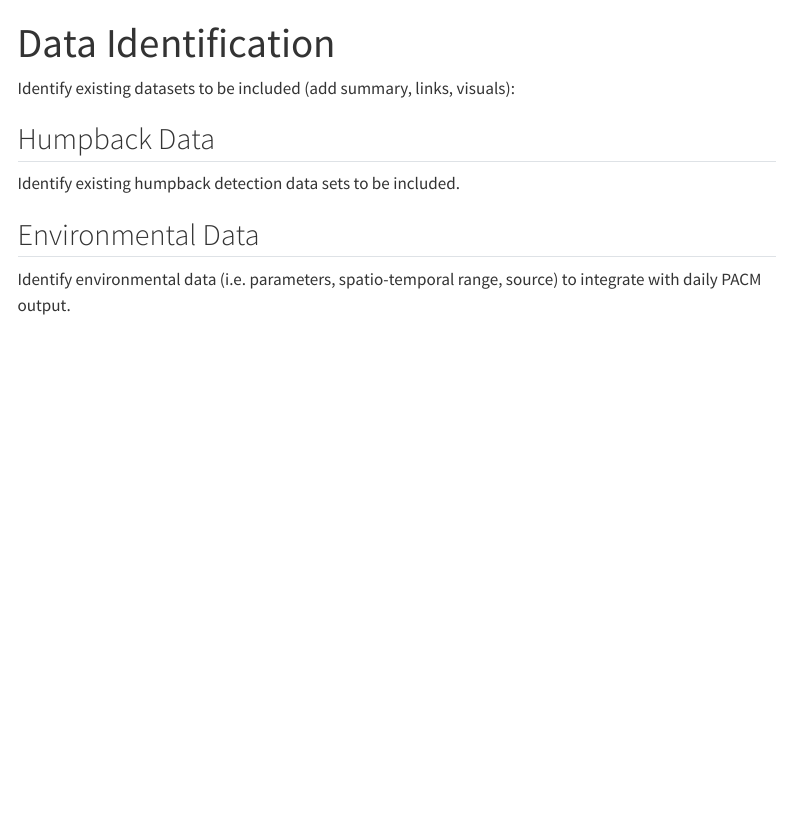
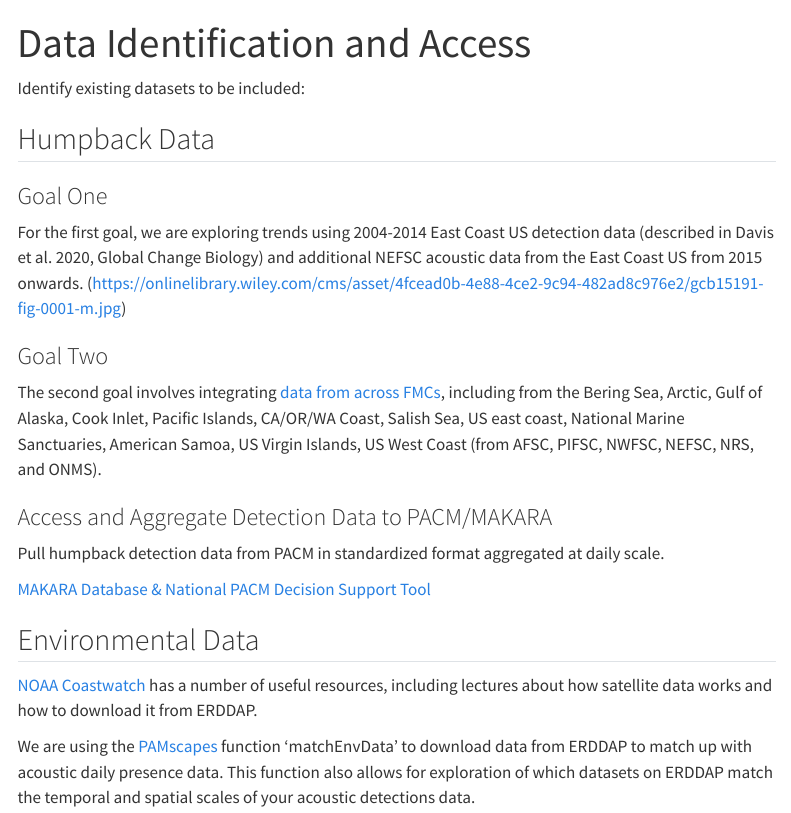
Before and after one commit to nmfs-ost/PAM-Trends, a Quarto document (content/dataID.qmd): the page in a window 1100 px wide, from its top. Rendered offline with R 4.5, knitr and Pandoc in place of Quarto, with nearby package versions; menus at the side of the page are left out.

Commit message:
added content for each section

```diff
--- a/content/dataID.qmd
+++ b/content/dataID.qmd
@@ -1,11 +1,28 @@
 ---
-title: Data Identification
+title: Data Identification and Access
 ---
 
-Identify existing datasets to be included (add summary, links, visuals):
+Identify existing datasets to be included:
 
 ## Humpback Data
-Identify existing humpback detection data sets to be included.
+
+### Goal One
+
+For the first goal, we are exploring trends using 2004-2014 East Coast US detection data (described in Davis et al. 2020, Global Change Biology) and additional NEFSC acoustic data from the East Coast US from 2015 onwards.
+(https://onlinelibrary.wiley.com/cms/asset/4fcead0b-4e88-4ce2-9c94-482ad8c976e2/gcb15191-fig-0001-m.jpg)
+
+### Goal Two
+
+The second goal involves integrating [data from across FMCs](https://docs.google.com/spreadsheets/u/0/d/128jZhAl3YAP3QF2Ww7e04CSRxMch5IIFebsX2NqFFpU/edit), including from the Bering Sea, Arctic, Gulf of Alaska, Cook Inlet, Pacific Islands, CA/OR/WA Coast, Salish Sea, US east coast, National Marine Sanctuaries, American Samoa, US Virgin Islands, US West Coast (from AFSC, PIFSC, NWFSC, NEFSC, NRS, and ONMS).
+
+### Access and Aggregate Detection Data to PACM/MAKARA
+
+Pull humpback detection data from PACM in standardized format aggregated at daily scale.
+
+[MAKARA Database & National PACM Decision Support Tool](https://nmfs-ost.github.io/PAM_National_Network/content/SI%20coord/PAM_priority_projects/PAM-Cloud-PACM.html)
 
 ## Environmental Data
-Identify environmental data (i.e. parameters, spatio-temporal range, source) to integrate with daily PACM output.
+
+[NOAA Coastwatch](https://coastwatch.noaa.gov/cwn/index.html) has a number of useful resources, including lectures about how satellite data works and how to download it from ERDDAP.
+
+We are using the [PAMscapes](https://github.com/TaikiSan21/PAMscapes) function ‘matchEnvData’ to download data from ERDDAP to match up with acoustic daily presence data. This function also allows for exploration of which datasets on ERDDAP match the temporal and spatial scales of your acoustic detections data.
```
